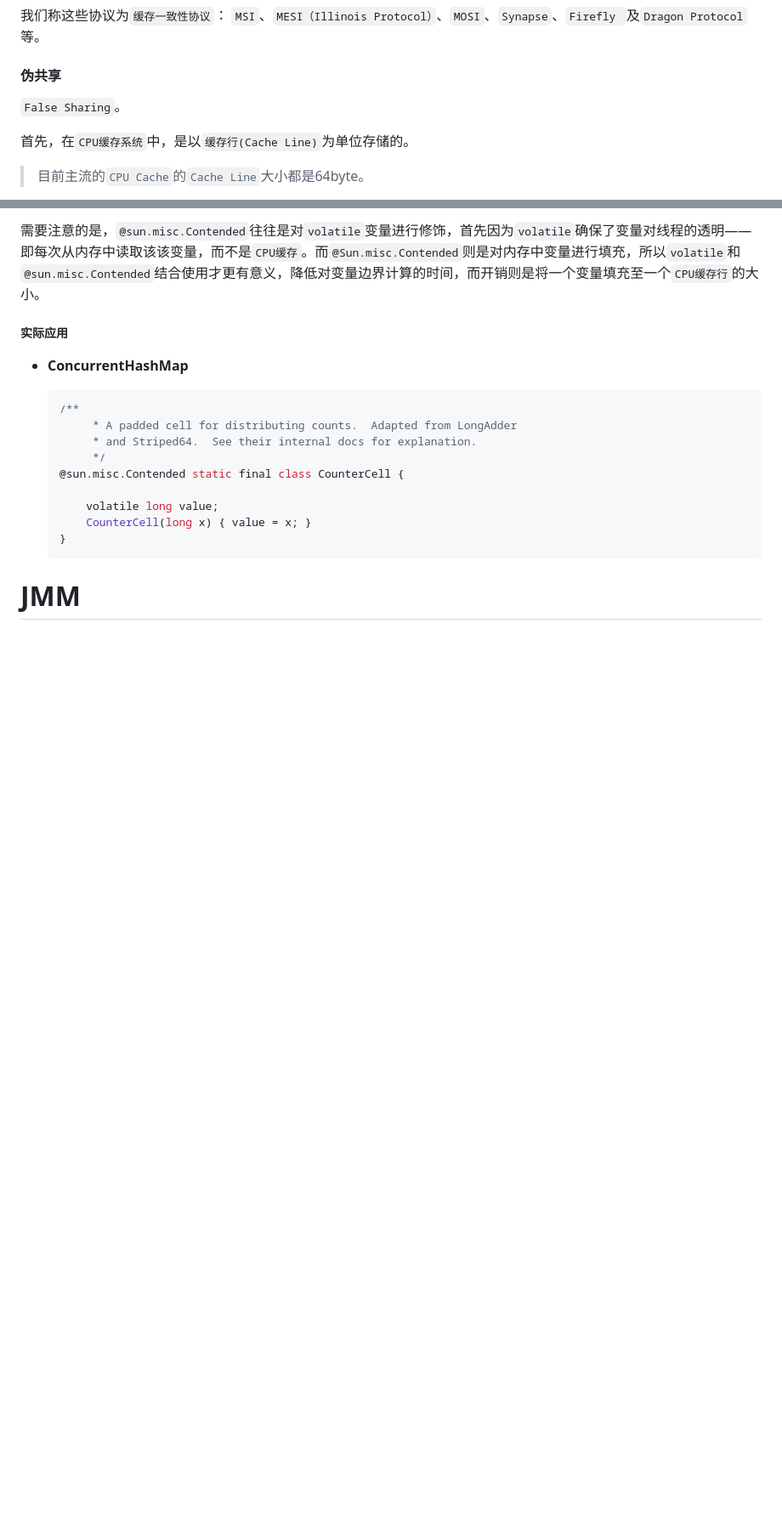
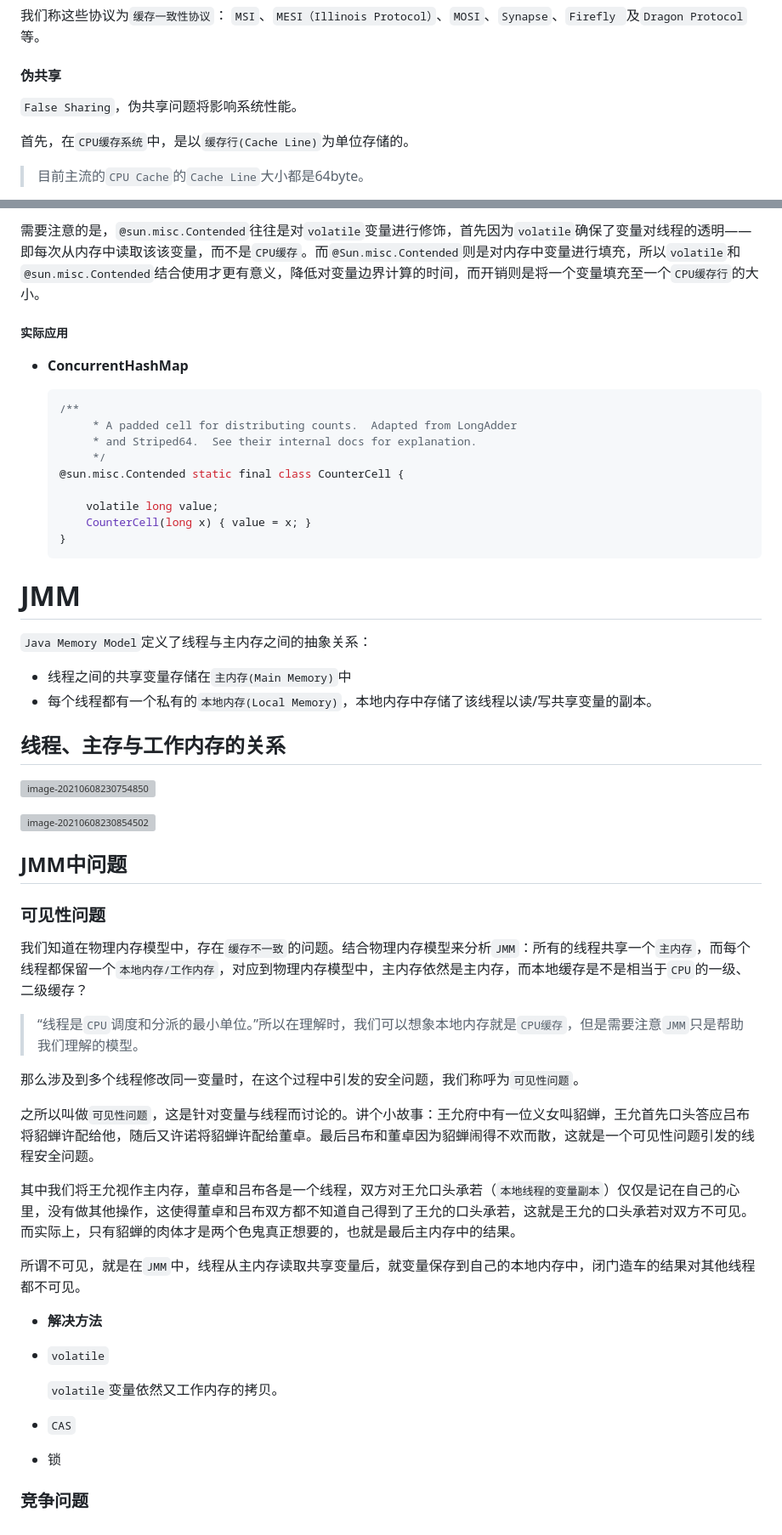
Before and after one commit to Houchengisnull/helloWorld, a Markdown page: documents/java.concurrent/并发编程.9.JMM与底层实现原理.md, 2 parts joined by grey strips. Shown: that part at 85% size. Rendered like a GitHub page; blank space fills up the shorter version; grey boxes are pictures that could not be loaded.

Commit message:
# JMM与底层实现原理 - JMM - 可见性问题

````diff
--- a/documents/java.concurrent/并发编程.9.JMM与底层实现原理.md
+++ b/documents/java.concurrent/并发编程.9.JMM与底层实现原理.md
@@ -45,7 +45,7 @@
 
 #### 伪共享
 
-`False Sharing`。
+`False Sharing`，伪共享问题将影响系统性能。
 
 首先，在`CPU缓存系统`中，是以`缓存行(Cache Line)`为单位存储的。
 
@@ -90,3 +90,42 @@
   ```
 
 # JMM
+
+`Java Memory Model`定义了线程与主内存之间的抽象关系：
+
+- 线程之间的共享变量存储在`主内存(Main Memory)`中
+- 每个线程都有一个私有的`本地内存(Local Memory)`，本地内存中存储了该线程以读/写共享变量的副本。
+
+## 线程、主存与工作内存的关系
+
+![image-20210608230754850](..\images\并发-java\JMM-1.png)
+
+![image-20210608230854502](C:\Users\admin\Desktop\helloWorld\documents\images\并发-java\JMM-2.png)
+
+## JMM中问题
+
+### 可见性问题
+
+我们知道在物理内存模型中，存在`缓存不一致`的问题。结合物理内存模型来分析`JMM`：所有的线程共享一个`主内存`，而每个线程都保留一个`本地内存/工作内存`，对应到物理内存模型中，主内存依然是主内存，而本地缓存是不是相当于`CPU`的一级、二级缓存？
+
+> “线程是`CPU`调度和分派的最小单位。”所以在理解时，我们可以想象本地内存就是`CPU缓存`，但是需要注意`JMM`只是帮助我们理解的模型。
+
+那么涉及到多个线程修改同一变量时，在这个过程中引发的安全问题，我们称呼为`可见性问题`。
+
+之所以叫做`可见性问题`，这是针对变量与线程而讨论的。讲个小故事：王允府中有一位义女叫貂蝉，王允首先口头答应吕布将貂蝉许配给他，随后又许诺将貂蝉许配给董卓。最后吕布和董卓因为貂蝉闹得不欢而散，这就是一个可见性问题引发的线程安全问题。
+
+其中我们将王允视作主内存，董卓和吕布各是一个线程，双方对王允口头承若（`本地线程的变量副本`）仅仅是记在自己的心里，没有做其他操作，这使得董卓和吕布双方都不知道自己得到了王允的口头承若，这就是王允的口头承若对双方不可见。而实际上，只有貂蝉的肉体才是两个色鬼真正想要的，也就是最后主内存中的结果。
+
+所谓不可见，就是在`JMM`中，线程从主内存读取共享变量后，就变量保存到自己的本地内存中，闭门造车的结果对其他线程都不可见。
+
+- **解决方法**
+
+- `volatile`
+
+  `volatile`变量依然又工作内存的拷贝。
+
+- `CAS`
+
+- 锁
+
+### 竞争问题
````
Also changed, not shown: documents/images/并发-java/JMM-1.png (added), documents/images/并发-java/JMM-2.png (added).
